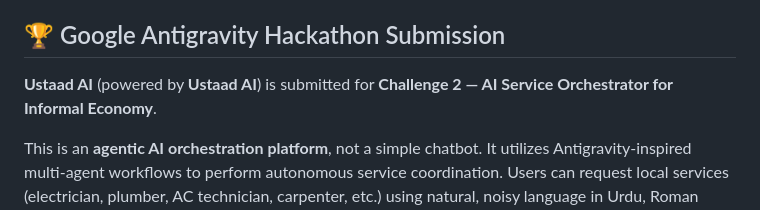
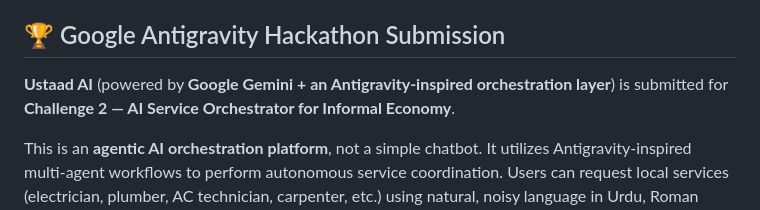
Before and after one commit to Mitul-Dial/KarigarAI-App, a Markdown page: README.md, the part around the change. GitHub-like rendering.

Commit message:
docs: fix self-referential hackathon submission line in README
Agent-Logs-Url: https://github.com/Mitul-Dial/KarigarAI-App/sessions/ba3b50b0-44aa-4117-a5c8-216756faa372

Co-authored-by: RaqibShakil <146096529+RaqibShakil@users.noreply.github.com>

```diff
--- a/README.md
+++ b/README.md
@@ -22,7 +22,7 @@
 
 ## 🏆 Google Antigravity Hackathon Submission
 
-**Ustaad AI** (powered by **Ustaad AI**) is submitted for **Challenge 2 — AI Service Orchestrator for Informal Economy**.
+**Ustaad AI** (powered by **Google Gemini + an Antigravity-inspired orchestration layer**) is submitted for **Challenge 2 — AI Service Orchestrator for Informal Economy**.
 
 This is an **agentic AI orchestration platform**, not a simple chatbot. It utilizes Antigravity-inspired multi-agent workflows to perform autonomous service coordination. Users can request local services (electrician, plumber, AC technician, carpenter, etc.) using natural, noisy language in Urdu, Roman Urdu, or English.
 
```
